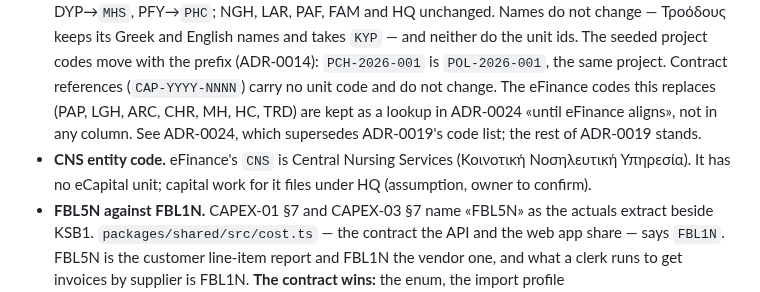
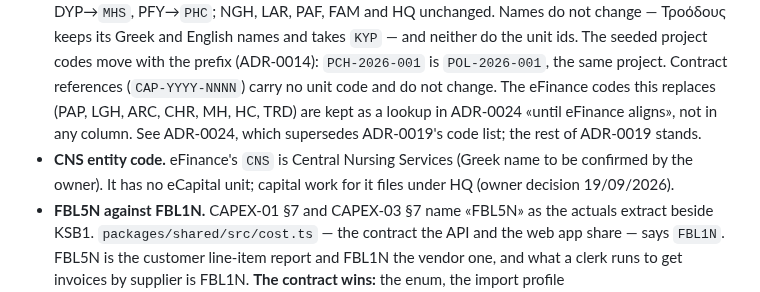
Before and after one commit to msouzou-debug/marsou, a Markdown page: docs/briefs/README.md, the part around the change. GitHub-like rendering.

```diff
--- a/docs/briefs/README.md
+++ b/docs/briefs/README.md
@@ -26,7 +26,7 @@ CAPEX-03 replaces §9 of CAPEX-01. Where CAPEX-01 §4 and CAPEX-03 disagree on a
 - **One CAPEX budget code per contract.** Owner decision 19/09/2026; eFinance's draft contract assumes it.
 - **The Ambulance Service is out of ΟΚΥπΥ** (owner decision, 19/09/2026). Υπηρεσία Ασθενοφόρων is not a unit of this register any more. The `ambulance` org unit (`AMB`) and everything under it — its projects, contracts, budget lines, cost rows, users and areas — are removed by migration `0012_unit_codes_earchive.sql` and are gone from the seed, so the register is **eleven units**: eight hospitals, two services and HQ. CAPEX-03 §3's eleventh row count (ΥΠΗΡΕΣΙΑ ΑΣΘΕΝΟΦΟΡΩΝ, 4 rows) and its directorate of the same name are therefore source facts about the February spreadsheet, not facts about the register. **CAPEX-03 §5 gains a fifteenth validation rule, V15 «η μονάδα ανήκει στον ΟΚΥπΥ»** (ERROR, blocking, added to §9's list of rules that turn a `--commit` back into a dry run): a row whose unit is one the profile lists under `units_out_of_scope` is reported and not imported. It is not V04 — V04 tells the reader to add the spelling as an alias, which here would put the service back in the register — and the February file fails it on four rows. See ADR-0024.
 - **Unit codes follow eArchive** (owner decision, 19/09/2026). All three systems key a place by eArchive's site abbreviation, so `org_unit.code` and `org_unit.entity_code` are now the same string on every unit and ADR-0019 §1's table is superseded: LMS→`LGH`, TRD→`KYP`, NAM3→`NAM`, PCH→`POL`, DYP→`MHS`, PFY→`PHC`; NGH, LAR, PAF, FAM and HQ unchanged. Names do not change — Τροόδους keeps its Greek and English names and takes `KYP` — and neither do the unit ids. The seeded project codes move with the prefix (ADR-0014): `PCH-2026-001` is `POL-2026-001`, the same project. Contract references (`CAP-YYYY-NNNN`) carry no unit code and do not change. The eFinance codes this replaces (PAP, LGH, ARC, CHR, MH, HC, TRD) are kept as a lookup in ADR-0024 «until eFinance aligns», not in any column. See ADR-0024, which supersedes ADR-0019's code list; the rest of ADR-0019 stands.
-- **CNS entity code.** eFinance's `CNS` is Central Nursing Services (Κοινοτική Νοσηλευτική Υπηρεσία). It has no eCapital unit; capital work for it files under HQ (assumption, owner to confirm).
+- **CNS entity code.** eFinance's `CNS` is Central Nursing Services (Greek name to be confirmed by the owner). It has no eCapital unit; capital work for it files under HQ (owner decision 19/09/2026).
 - **FBL5N against FBL1N.** CAPEX-01 §7 and CAPEX-03 §7 name «FBL5N» as the actuals extract beside KSB1. `packages/shared/src/cost.ts` — the contract the API and the web app share — says `FBL1N`. FBL5N is the customer line-item report and FBL1N the vendor one, and what a clerk runs to get invoices by supplier is FBL1N. **The contract wins:** the enum, the import profile (`apps/api/src/cost/profiles/fbl1n.yaml`) and the routes all say FBL1N. If ΟΚΥπΥ's finance office really does run FBL5N, the fix is a new profile beside the other three and a value on the enum, not a rename.
 - **Cost centre on a project.** CAPEX-01 §4 puts `cost_centre` on `org_unit` and on `area` and not on `project`. R14's third matching step — «matches on WBS then PO then cost centre» — has nothing to compare against without it: a KSB1 posting carries a cost centre, and most postings carry neither a WBS nor a purchase order. `project.cost_centre` is added by migration `0011_m2_cost.sql` and filled by the seed. See ADR-0021 §3.
 - **The retention base on a payment certificate.** CAPEX-01 §7's shorthand reads as retention on the work done; `packages/shared/src/cost.ts` says `retentionHeld = retentionPct × (workDone + materials)`. The shared contract is what the web app is built against, so that is what the API computes. ADR-0021 §10.
```
Also changed, not shown: docs/INTEGRATION-eFinance-eMAP-eCapital.md (+3 -3 lines).
